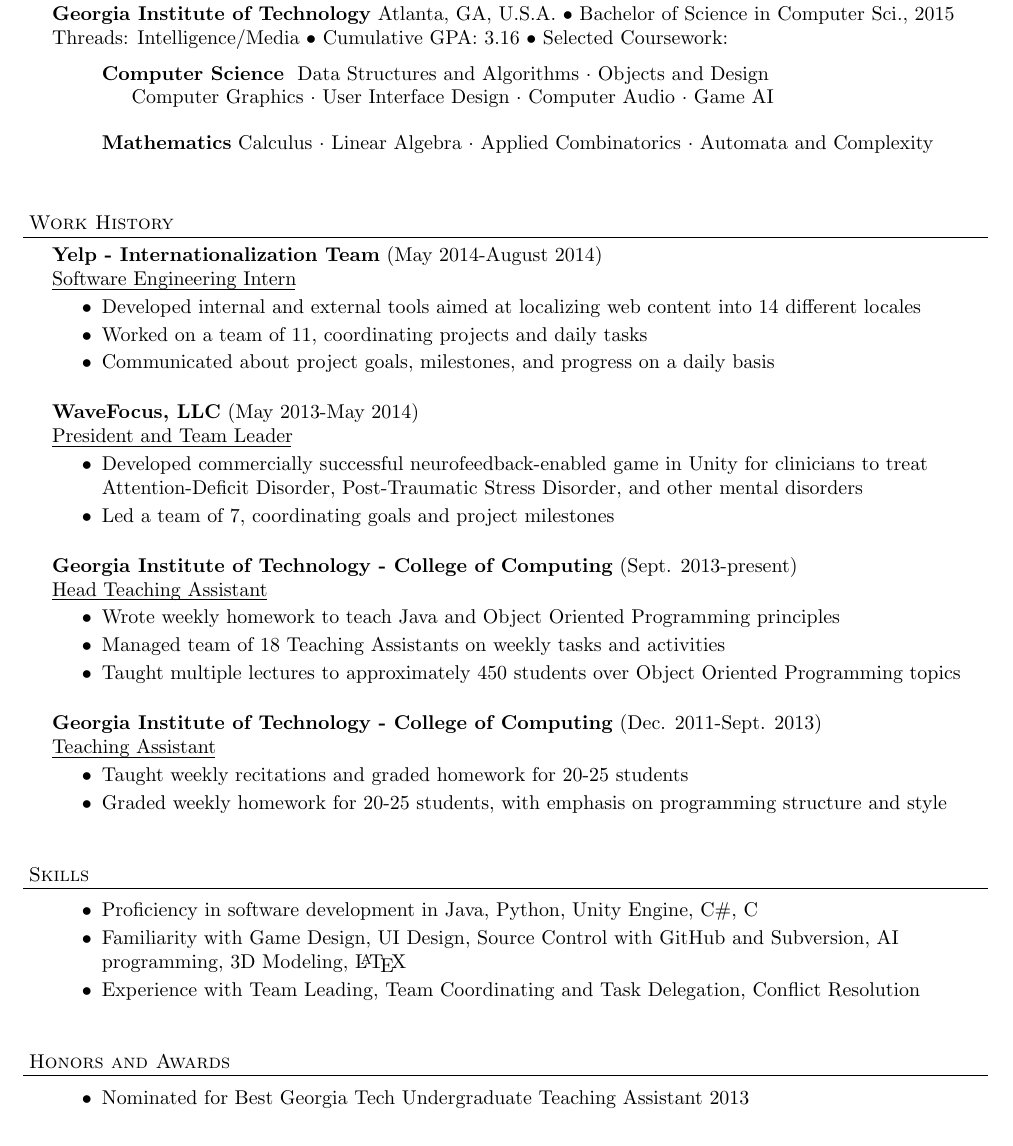
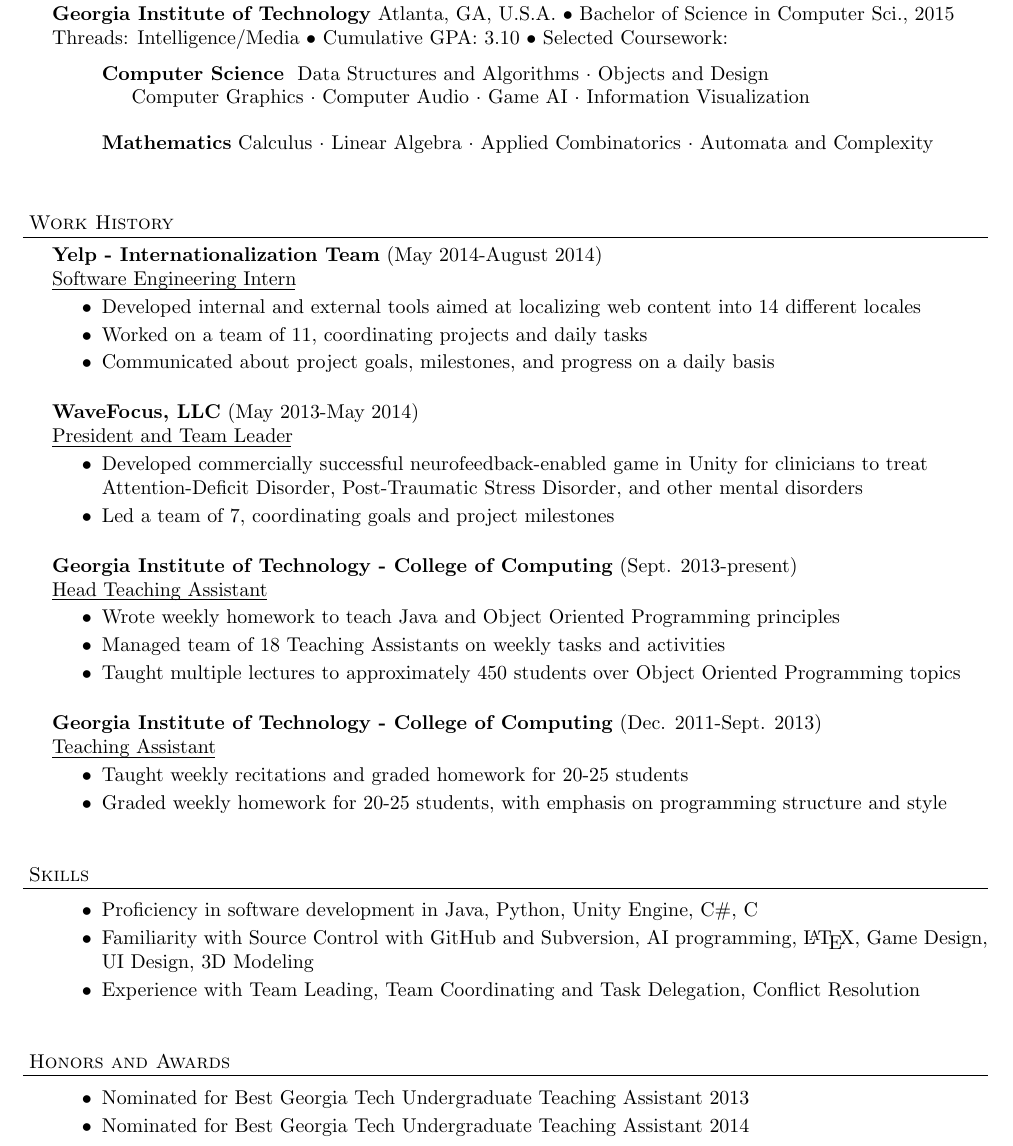
Before and after one commit to AaronFriesen/resume, a LaTeX CV (AaronFriesenResume.tex): part of the page, cut so that both start at the same text. Compiled offline with pdfLaTeX.

Commit message:
Updated for senior semester.

```diff
--- a/AaronFriesenResume.tex
+++ b/AaronFriesenResume.tex
@@ -55,8 +55,8 @@
 \header{Education}
 
 \schoolwithcourses{Georgia Institute of Technology}{Atlanta, GA, U.S.A.}{Bachelor of Science in Computer Sci., 2015 Threads: Intelligence/Media}
-{Cumulative GPA: 3.16}
-	\area{Computer Science}{ Data Structures and Algorithms $\cdot$ Objects and Design \newline Computer Graphics $\cdot$ User Interface Design $\cdot$ Computer Audio $\cdot$ Game AI}
+{Cumulative GPA: 3.10}
+	\area{Computer Science}{ Data Structures and Algorithms $\cdot$ Objects and Design \newline Computer Graphics $\cdot$ Computer Audio $\cdot$ Game AI $\cdot$ Information Visualization}
 	\area{Mathematics}{Calculus $\cdot$ Linear Algebra $\cdot$ Applied Combinatorics $\cdot$ Automata and Complexity }
 
 \vspace*{18pt}
@@ -93,16 +93,16 @@
 \vspace*{18pt}
 \header{Skills}
 \begin{achievements}
-\item Proficiency in software development in Java, Python, Unity Engine, C\#, C
-\item Familiarity with Game Design, UI Design, Source Control with GitHub and Subversion, AI programming, 3D Modeling, \LaTeX
-\item Experience with Team Leading, Team Coordinating and Task Delegation, Conflict Resolution
+    \item Proficiency in software development in Java, Python, Unity Engine, C\#, C
+    \item Familiarity with Source Control with GitHub and Subversion, AI programming, \LaTeX, Game Design, UI Design, 3D Modeling
+    \item Experience with Team Leading, Team Coordinating and Task Delegation, Conflict Resolution
 \end{achievements}
 
 \vspace*{18pt}
 \header{Honors and Awards}
 \begin{achievements}
-\item  Nominated for Best Georgia Tech Undergraduate Teaching Assistant 2013
+    \item Nominated for Best Georgia Tech Undergraduate Teaching Assistant 2013
+    \item Nominated for Best Georgia Tech Undergraduate Teaching Assistant 2014
 \end{achievements}
 
-
 \end{document}
```
